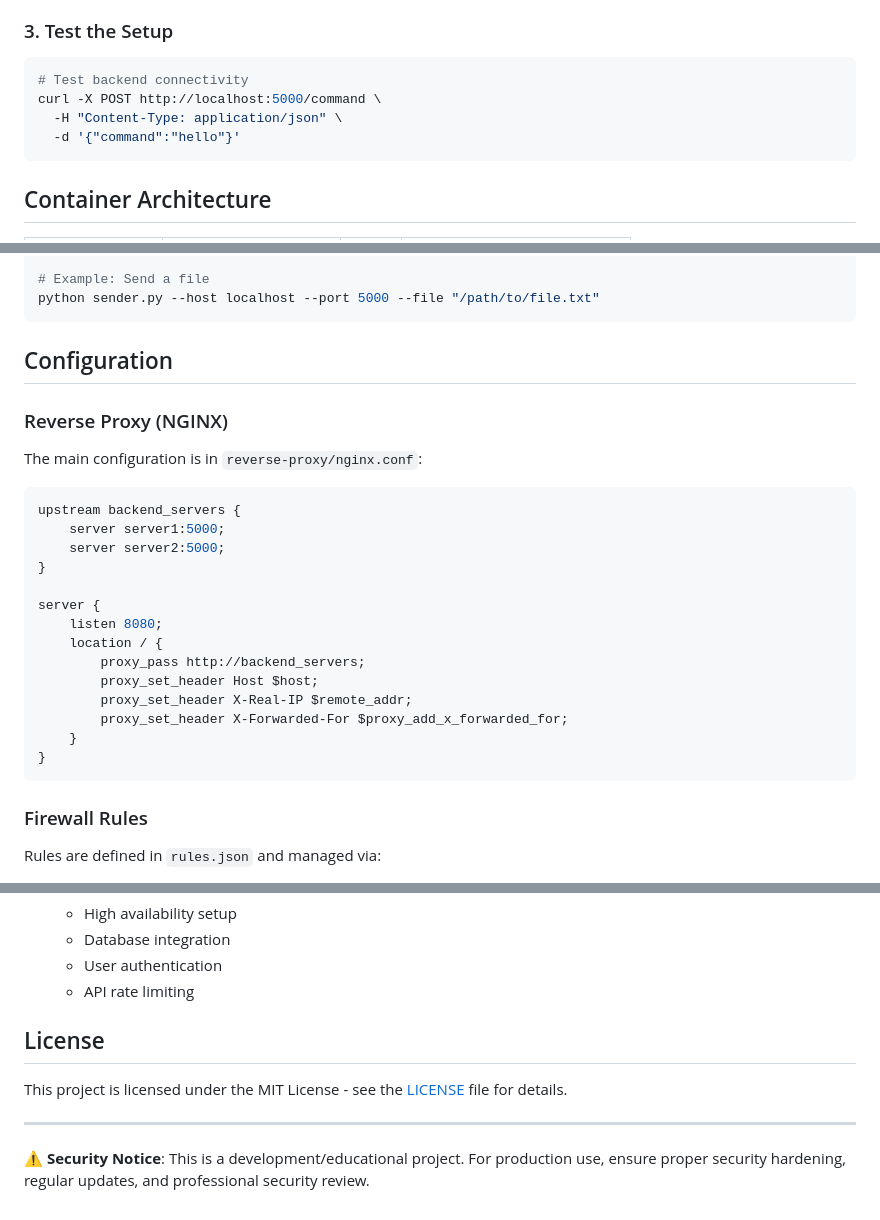
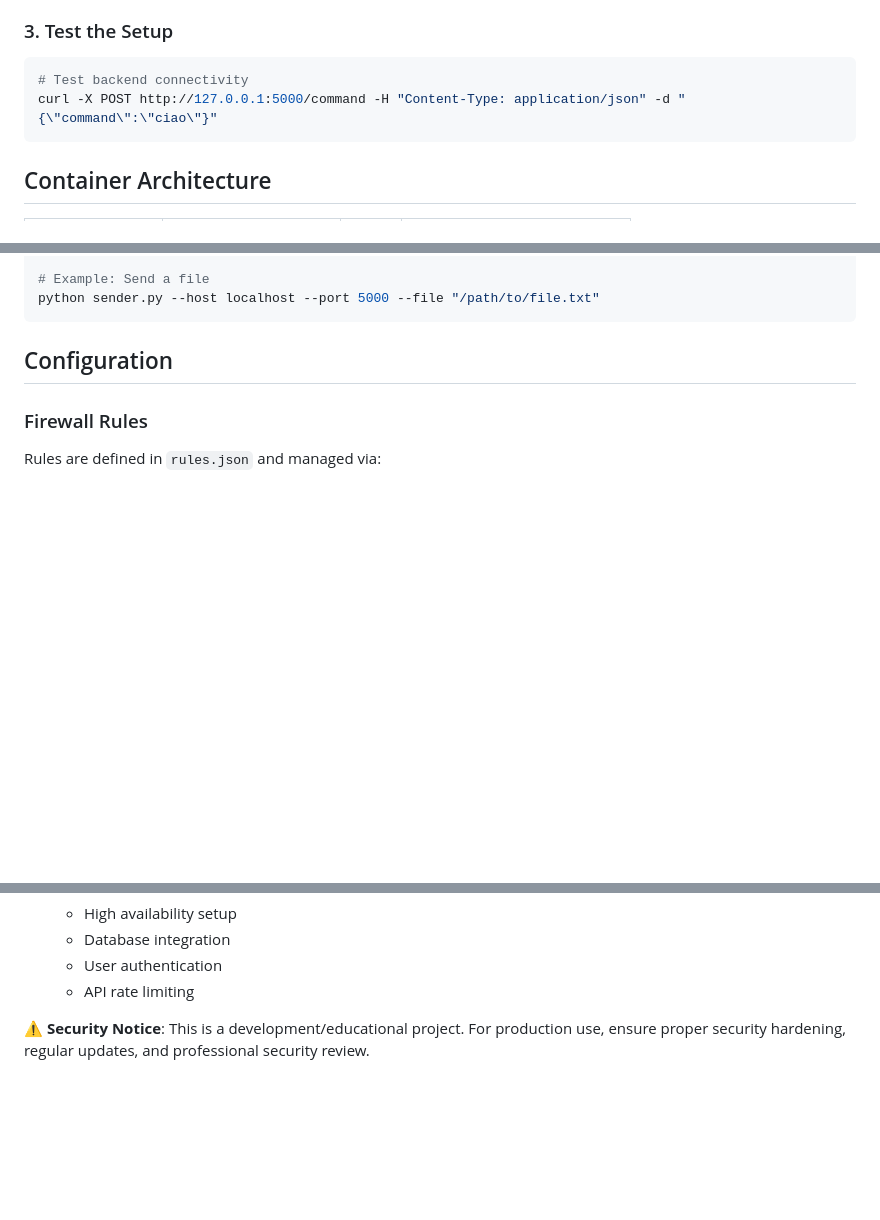
Before and after one commit to Nick-Maro/DockerChat, a Markdown page: README.md, 3 parts joined by grey strips. Rendered like a GitHub page; blank space fills up the shorter version.

Commit message:
docs(README) update README

````diff
--- a/README.md
+++ b/README.md
@@ -49,9 +49,7 @@ docker compose ps
 
 ```bash
 # Test backend connectivity
-curl -X POST http://localhost:5000/command \
-  -H "Content-Type: application/json" \
-  -d '{"command":"hello"}'
+curl -X POST http://127.0.0.1:5000/command -H "Content-Type: application/json" -d "{\"command\":\"ciao\"}"
 ```
 
 ## Container Architecture
@@ -95,27 +93,6 @@ python sender.py --host localhost --port 5000 --file "/path/to/file.txt"
 ```
 
 ## Configuration
-
-### Reverse Proxy (NGINX)
-
-The main configuration is in `reverse-proxy/nginx.conf`:
-
-```nginx
-upstream backend_servers {
-    server server1:5000;
-    server server2:5000;
-}
-
-server {
-    listen 8080;
-    location / {
-        proxy_pass http://backend_servers;
-        proxy_set_header Host $host;
-        proxy_set_header X-Real-IP $remote_addr;
-        proxy_set_header X-Forwarded-For $proxy_add_x_forwarded_for;
-    }
-}
-```
 
 ### Firewall Rules
 
@@ -238,10 +215,5 @@ docker exec -it <container-name> /bin/bash
   - API rate limiting
 
 
-## License
-
-This project is licensed under the MIT License - see the [LICENSE](LICENSE) file for details.
-
----
 
 **⚠️ Security Notice**: This is a development/educational project. For production use, ensure proper security hardening, regular updates, and professional security review.
````
